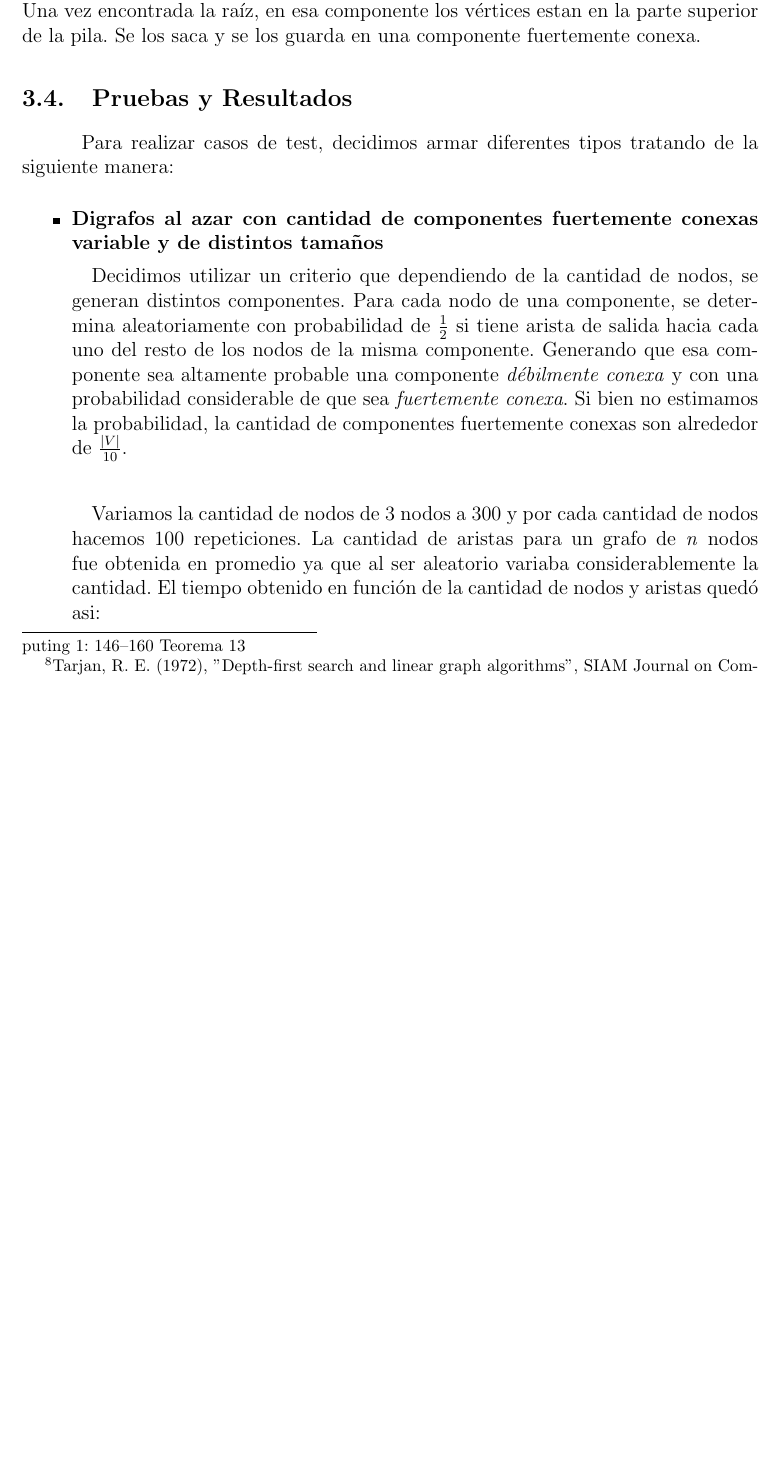
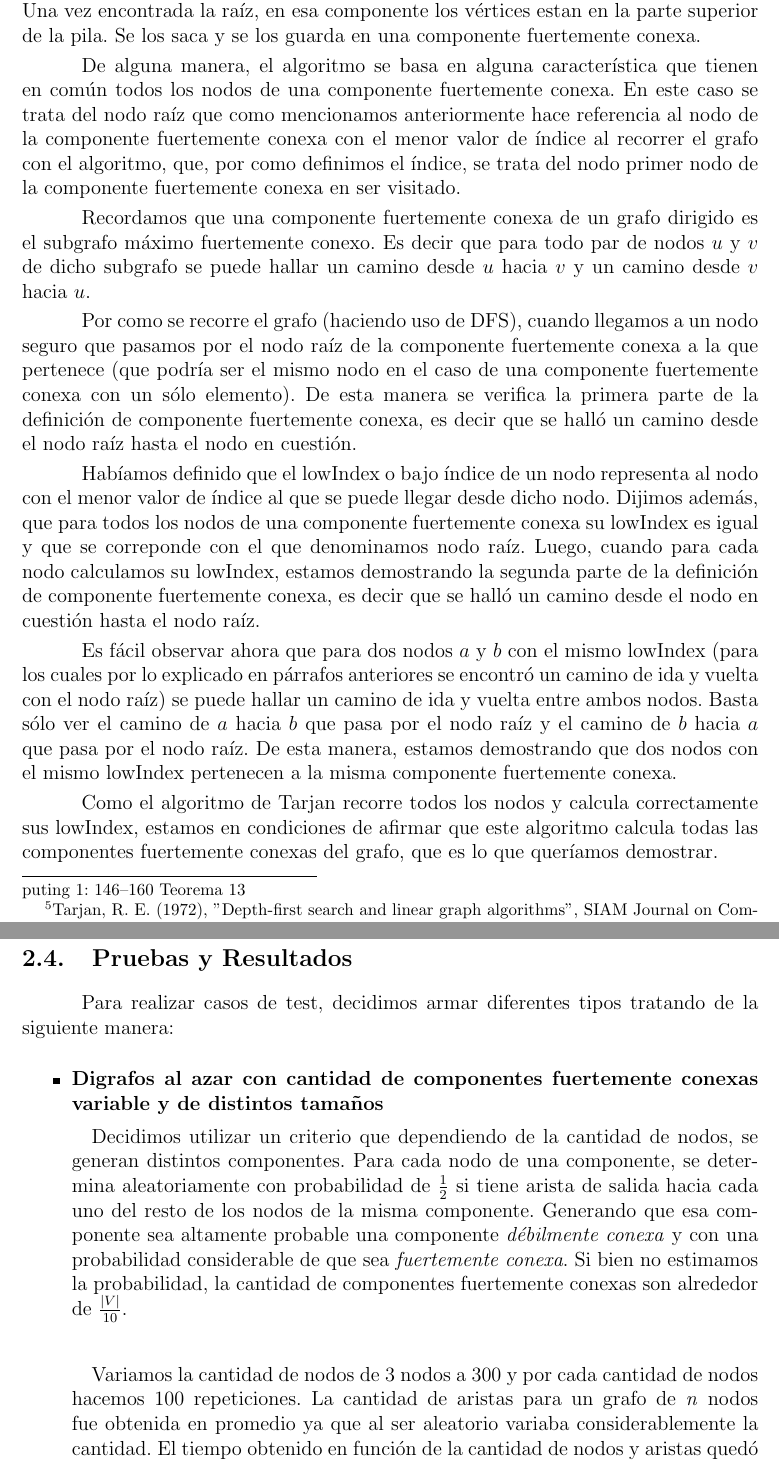
Before and after one commit to gscarpino/algo3-uba-2013, a LaTeX document (tp2/informe/Informe.TP1.AyEDIII.2013.C1.tex, which reads tp2/informe/ej3.tex): part of page 19 of 24 before the commit and two parts of pages 12 and 13 of 18 after it, the two joined at a grey line, cut so that both start at the same text, the shorter picture padded with empty space. Compiled offline with pdfLaTeX.

Commit message:
detalles de correctidud y sacado el ej2 del informe

```diff
--- a/tp2/informe/ej3.tex
+++ b/tp2/informe/ej3.tex
@@ -120,6 +120,18 @@
 
 \quad Robert Tarjan demuestra \footnote{ Tarjan, R. E. (1972), "Depth-first search and linear graph algorithms", SIAM Journal on Computing 1: 146–160 Teorema 14} la correctitud de su algoritmo en el mismo artículo mencionado anteriormente. Para ello, por inducción, demuestra que se calcula correctamente el valor de $ bajoIndice $ para cada nodo. Haciendo esto, determinar si un nodo es la la \textit{raiz} de la componen fuertemente conexa es correcto para todos los vértices. Una vez encontrada la raíz, en esa componente los vértices estan en la parte superior de la pila. Se los saca y se los guarda en una componente fuertemente conexa.
 
+\quad De alguna manera, el algoritmo se basa en alguna característica que tienen en común todos los nodos de una componente fuertemente conexa. En este caso se trata del nodo raíz que como mencionamos anteriormente hace referencia al nodo de la componente fuertemente conexa con el menor valor de índice al recorrer el grafo con el algoritmo, que, por como definimos el índice, se trata del nodo primer nodo de la componente fuertemente conexa en ser visitado.
+
+\quad Recordamos que una componente fuertemente conexa de un grafo dirigido es el subgrafo máximo fuertemente conexo. Es decir que para todo par de nodos $u$ y $v$ de dicho subgrafo se puede hallar un camino desde $u$ hacia $v$ y un camino desde $v$ hacia $u$.
+
+\quad Por como se recorre el grafo (haciendo uso de DFS), cuando llegamos a un nodo seguro que pasamos por el nodo raíz de la componente fuertemente conexa a la que pertenece (que podría ser el mismo nodo en el caso de una componente fuertemente conexa con un sólo elemento). De esta manera se verifica la primera parte de la definición de componente fuertemente conexa, es decir que se halló un camino desde el nodo raíz hasta el nodo en cuestión.
+
+\quad Habíamos definido que el lowIndex o bajo índice de un nodo representa al nodo con el menor valor de índice al que  se puede llegar desde dicho nodo. Dijimos además, que para todos los nodos de una componente fuertemente conexa su lowIndex es igual y que se correponde con el que denominamos nodo raíz. Luego, cuando para cada nodo calculamos su lowIndex, estamos demostrando la segunda parte de la definición de componente fuertemente conexa, es decir que se halló un camino desde el nodo en cuestión hasta el nodo raíz.
+
+\quad Es fácil observar ahora que para dos nodos $a$ y $b$ con el mismo lowIndex (para los cuales por lo explicado en párrafos anteriores se encontró un camino de ida y vuelta con el nodo raíz) se puede hallar un camino de ida y vuelta entre ambos nodos. Basta sólo ver el camino de $a$ hacia $b$ que pasa por el nodo raíz y el camino de $b$ hacia $a$ que pasa por el nodo raíz. De esta manera, estamos demostrando que dos nodos con el mismo lowIndex pertenecen a la misma componente fuertemente conexa.
+
+\quad Como el algoritmo de Tarjan recorre todos los nodos y calcula correctamente sus lowIndex, estamos en condiciones de afirmar que este algoritmo calcula todas las componentes fuertemente conexas del grafo, que es lo que queríamos demostrar.
+
 \subsection{Pruebas y Resultados}
 
 
```
Also changed, not shown: tp2/informe/Informe.TP1.AyEDIII.2013.C1.tex (+2 -2 lines), 4 other files.
